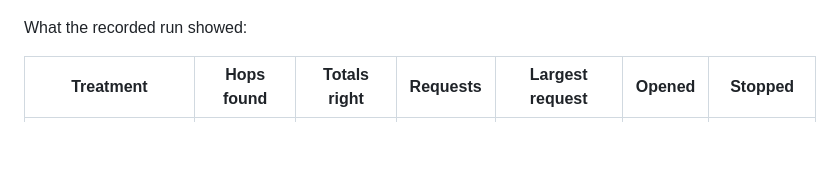
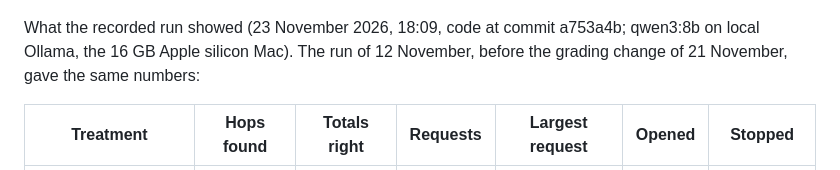
Before and after one commit to AkellaRaviTeja/context-lab, a Markdown page: lessons/09-tool-results/README.md, the part around the change. Drawn GitHub-style; blank space fills up the shorter version.

Commit message:
Chapter 09: re-run on 23 November, the same numbers

```diff
--- a/lessons/09-tool-results/README.md
+++ b/lessons/09-tool-results/README.md
@@ -103,7 +103,9 @@ About twenty-five minutes: four long traces, three of them carrying whole statem
 
 ![Chapter 09 terminal output](../../docs/screenshots/09-tool-results.png)
 
-What the recorded run showed:
+What the recorded run showed (23 November 2026, 18:09, code at commit a753a4b; qwen3:8b on
+local Ollama, the 16 GB Apple silicon Mac). The run of 12 November, before the grading
+change of 21 November, gave the same numbers:
 
 | Treatment | Hops found | Totals right | Requests | Largest request | Opened | Stopped |
 |---|---|---|---|---|---|---|
```
Also changed, not shown: docs/screenshots/09-tool-results.png, 2 other files.
